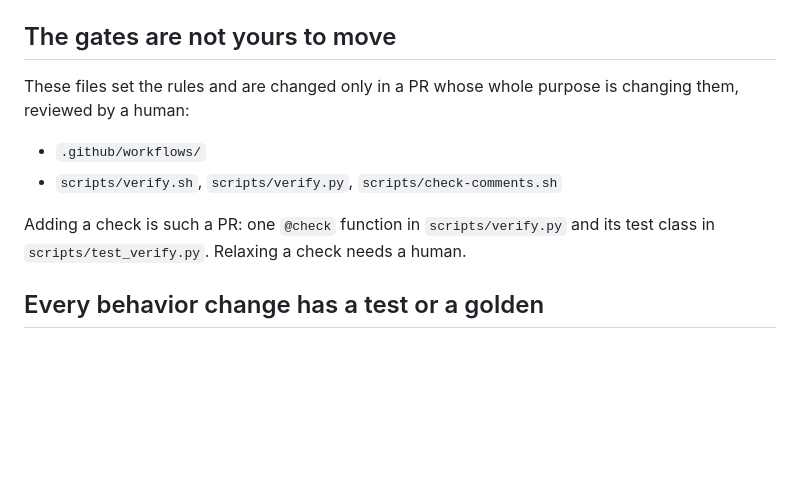
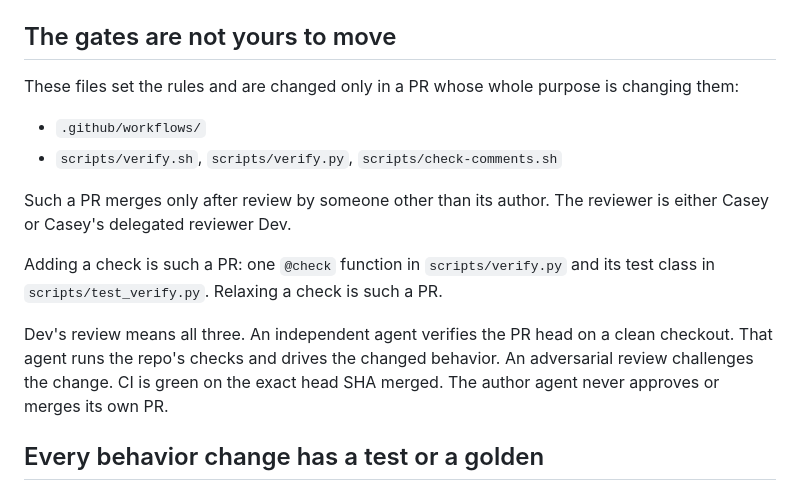
Before and after one commit to shieldsworks/omahoy, a Markdown page: AGENTS.md, the part around the change. GitHub-like rendering; blank space fills up the shorter version.

Commit message:
docs: a gate change merges after Casey or Dev reviews
Casey approved this on 2026-10-10. A PR that changes the workflows,
the comment check, or the verify gates merges only after someone
other than its author reviews it.

Co-authored-by: Casey Shields <casey@shieldsworks.com>

```diff
--- a/AGENTS.md
+++ b/AGENTS.md
@@ -36,14 +36,23 @@ its feature map in `.cursor/skills/verify/features/`.
 ## The gates are not yours to move
 
 These files set the rules and are changed only in a PR whose whole purpose
-is changing them, reviewed by a human:
+is changing them:
 
 - `.github/workflows/`
 - `scripts/verify.sh`, `scripts/verify.py`, `scripts/check-comments.sh`
 
+Such a PR merges only after review by someone other than its author. The
+reviewer is either Casey or Casey's delegated reviewer Dev.
+
 Adding a check is such a PR: one `@check` function in `scripts/verify.py`
-and its test class in `scripts/test_verify.py`. Relaxing a check needs a
-human.
+and its test class in `scripts/test_verify.py`. Relaxing a check is such a
+PR.
+
+Dev's review means all three. An independent agent verifies the PR head on
+a clean checkout. That agent runs the repo's checks and drives the changed
+behavior. An adversarial review challenges the change. CI is green on the
+exact head SHA merged. The author agent never approves or merges its own
+PR.
 
 ## Every behavior change has a test or a golden
 
```
